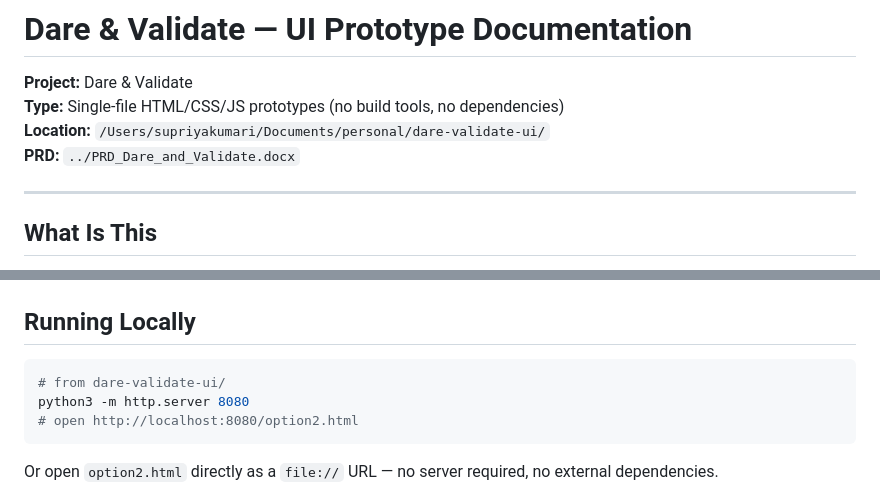
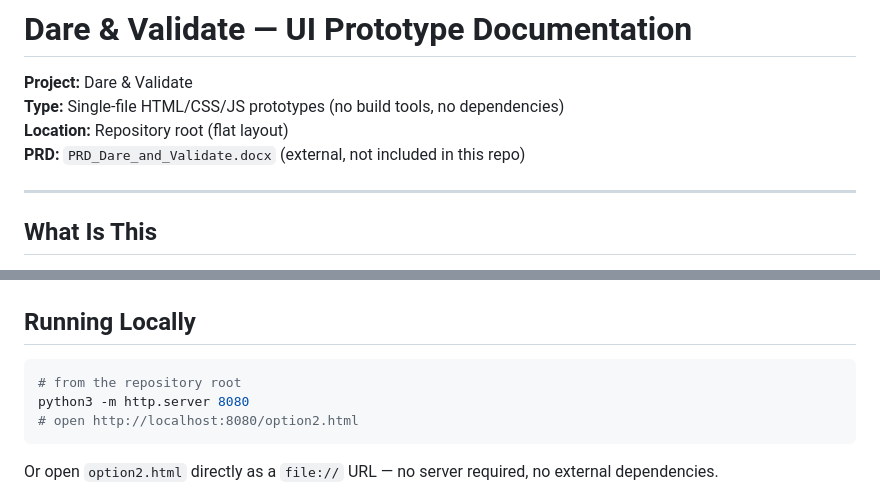
Before and after one commit to supriya06k/dare, a Markdown page: DOCS.md, 2 parts joined by grey strips. GitHub-like rendering.

Commit message:
Fix repo structure: remove broken dare-validate-ui gitlink
dare-validate-ui was committed as a gitlink (mode 160000) with no .gitmodules
and an unreachable target commit, leaving an empty, unrecoverable folder. The
actual prototype files already live at the repo root, so flatten the layout:
drop the gitlink and fix the now-stale path references in DOCS.md.

Co-authored-by: Copilot <223556219+Copilot@users.noreply.github.com>

````diff
--- a/DOCS.md
+++ b/DOCS.md
@@ -2,8 +2,8 @@
 
 **Project:** Dare & Validate
 **Type:** Single-file HTML/CSS/JS prototypes (no build tools, no dependencies)
-**Location:** `/Users/supriyakumari/Documents/personal/dare-validate-ui/`
-**PRD:** `../PRD_Dare_and_Validate.docx`
+**Location:** Repository root (flat layout)
+**PRD:** `PRD_Dare_and_Validate.docx` (external, not included in this repo)
 
 ---
 
@@ -379,7 +379,7 @@ Original click handler checked `hoveredOrb` — a variable set inside the draw l
 ## Running Locally
 
 ```bash
-# from dare-validate-ui/
+# from the repository root
 python3 -m http.server 8080
 # open http://localhost:8080/option2.html
 ```
````
